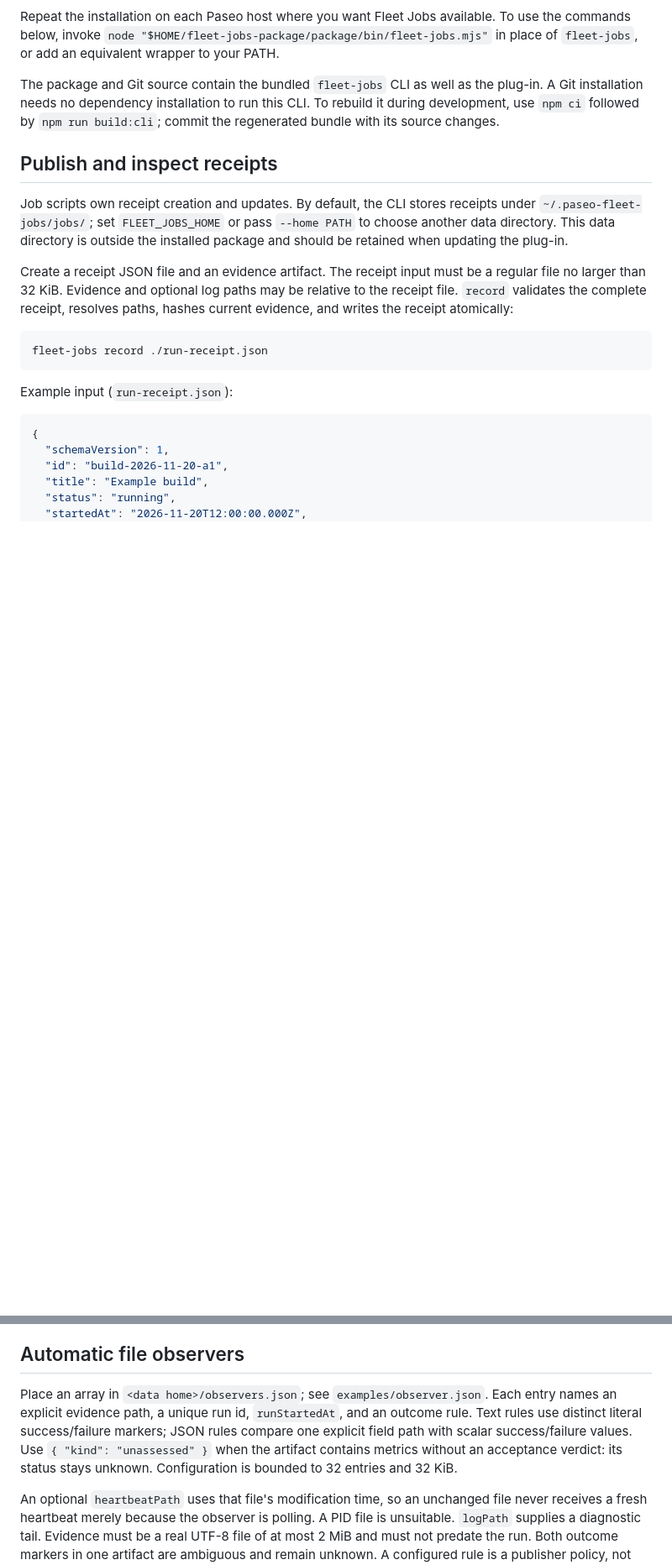
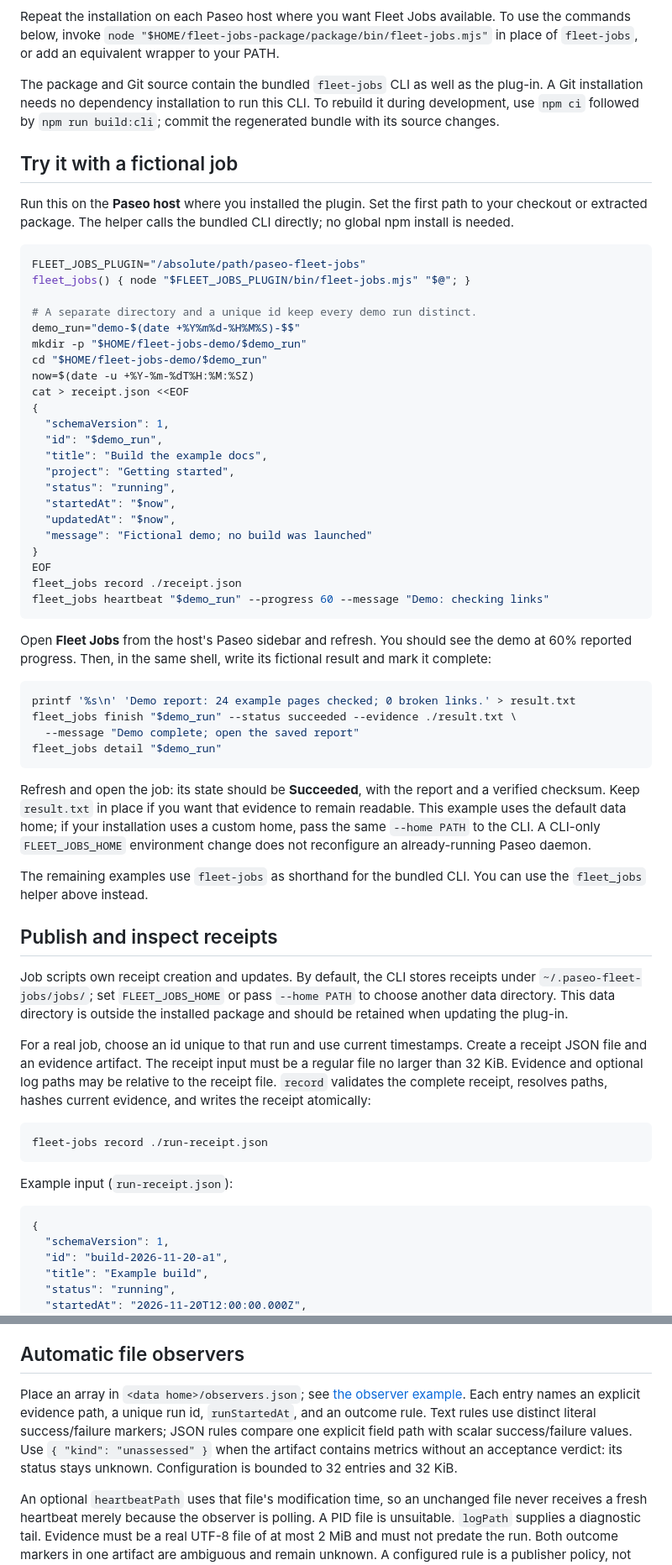
Before and after one commit to kevguy/paseo-fleet-jobs, a Markdown page: README.md, 2 parts joined by grey strips. Shown at 84% size. Rendered like a GitHub page; blank space fills up the shorter version.

````diff
--- a/README.md
+++ b/README.md
@@ -44,11 +79,53 @@ Repeat the installation on each Paseo host where you want Fleet Jobs available.
 
 The package and Git source contain the bundled `fleet-jobs` CLI as well as the plug-in. A Git installation needs no dependency installation to run this CLI. To rebuild it during development, use `npm ci` followed by `npm run build:cli`; commit the regenerated bundle with its source changes.
 
+## Try it with a fictional job
+
+Run this on the **Paseo host** where you installed the plugin. Set the first path to your checkout or extracted package. The helper calls the bundled CLI directly; no global npm install is needed.
+
+```sh
+FLEET_JOBS_PLUGIN="/absolute/path/paseo-fleet-jobs"
+fleet_jobs() { node "$FLEET_JOBS_PLUGIN/bin/fleet-jobs.mjs" "$@"; }
+
+# A separate directory and a unique id keep every demo run distinct.
+demo_run="demo-$(date +%Y%m%d-%H%M%S)-$$"
+mkdir -p "$HOME/fleet-jobs-demo/$demo_run"
+cd "$HOME/fleet-jobs-demo/$demo_run"
+now=$(date -u +%Y-%m-%dT%H:%M:%SZ)
+cat > receipt.json <<EOF
+{
+  "schemaVersion": 1,
+  "id": "$demo_run",
+  "title": "Build the example docs",
+  "project": "Getting started",
+  "status": "running",
+  "startedAt": "$now",
+  "updatedAt": "$now",
+  "message": "Fictional demo; no build was launched"
+}
+EOF
+fleet_jobs record ./receipt.json
+fleet_jobs heartbeat "$demo_run" --progress 60 --message "Demo: checking links"
+```
+
+Open **Fleet Jobs** from the host's Paseo sidebar and refresh. You should see the demo at 60% reported progress. Then, in the same shell, write its fictional result and mark it complete:
+
+```sh
+printf '%s\n' 'Demo report: 24 example pages checked; 0 broken links.' > result.txt
+fleet_jobs finish "$demo_run" --status succeeded --evidence ./result.txt \
+  --message "Demo complete; open the saved report"
+fleet_jobs detail "$demo_run"
+```
+
+Refresh and open the job: its state should be **Succeeded**, with the report and a verified checksum. Keep `result.txt` in place if you want that evidence to remain readable. This example uses the default data home; if your installation uses a custom home, pass the same `--home PATH` to the CLI. A CLI-only `FLEET_JOBS_HOME` environment change does not reconfigure an already-running Paseo daemon.
+
+The remaining examples use `fleet-jobs` as shorthand for the bundled CLI. You can use the `fleet_jobs` helper above instead.
+
 ## Publish and inspect receipts
 
 Job scripts own receipt creation and updates. By default, the CLI stores receipts under `~/.paseo-fleet-jobs/jobs/`; set `FLEET_JOBS_HOME` or pass `--home PATH` to choose another data directory. This data directory is outside the installed package and should be retained when updating the plug-in.
 
-Create a receipt JSON file and an evidence artifact. The receipt input must be a regular file no larger than 32 KiB. Evidence and optional log paths may be relative to the receipt file. `record` validates the complete receipt, resolves paths, hashes current evidence, and writes the receipt atomically:
+For a real job, choose an id unique to that run and use current timestamps. Create a receipt JSON file and an evidence artifact. The receipt input must be a regular file no larger than 32 KiB. Evidence and optional log paths may be relative to the receipt file. `record` validates the complete receipt, resolves paths, hashes current evidence, and writes the receipt atomically:
 
 ```sh
 fleet-jobs record ./run-receipt.json
@@ -134,7 +211,7 @@ The status is a publisher claim. SHA-256 detects whether the evidence bytes chan
 
 ## Automatic file observers
 
-Place an array in `<data home>/observers.json`; see `examples/observer.json`. Each entry names an explicit evidence path, a unique run id, `runStartedAt`, and an outcome rule. Text rules use distinct literal success/failure markers; JSON rules compare one explicit field path with scalar success/failure values. Use `{ "kind": "unassessed" }` when the artifact contains metrics without an acceptance verdict: its status stays unknown. Configuration is bounded to 32 entries and 32 KiB.
+Place an array in `<data home>/observers.json`; see [the observer example](examples/observer.json). Each entry names an explicit evidence path, a unique run id, `runStartedAt`, and an outcome rule. Text rules use distinct literal success/failure markers; JSON rules compare one explicit field path with scalar success/failure values. Use `{ "kind": "unassessed" }` when the artifact contains metrics without an acceptance verdict: its status stays unknown. Configuration is bounded to 32 entries and 32 KiB.
 
 An optional `heartbeatPath` uses that file's modification time, so an unchanged file never receives a fresh heartbeat merely because the observer is polling. A PID file is unsuitable. `logPath` supplies a diagnostic tail. Evidence must be a real UTF-8 file of at most 2 MiB and must not predate the run. Both outcome markers in one artifact are ambiguous and remain unknown. A configured rule is a publisher policy, not independent semantic validation.
 
````
Also changed, not shown: other parts of README.md (+55 -5 lines), assets/README.md (added, +10 -0 lines), assets/evidence-mobile.png, assets/fleet-desktop.png.
